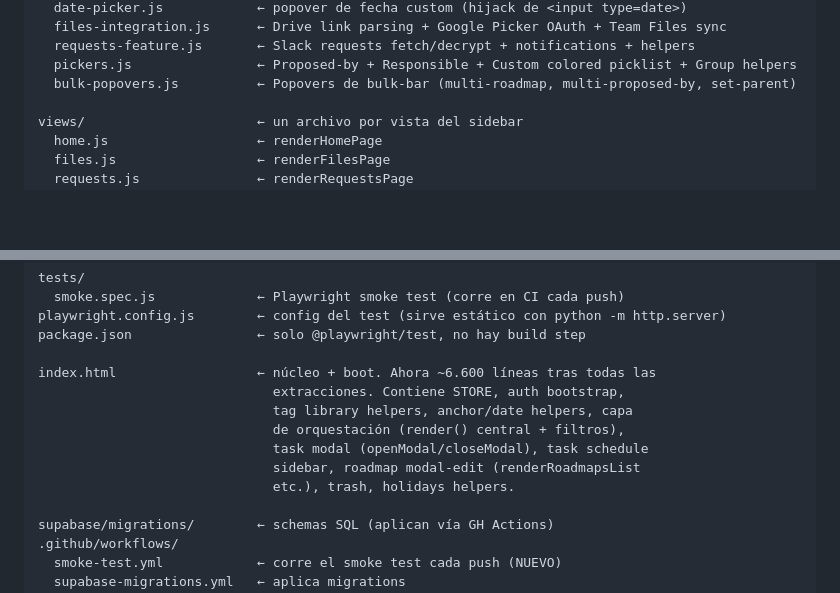
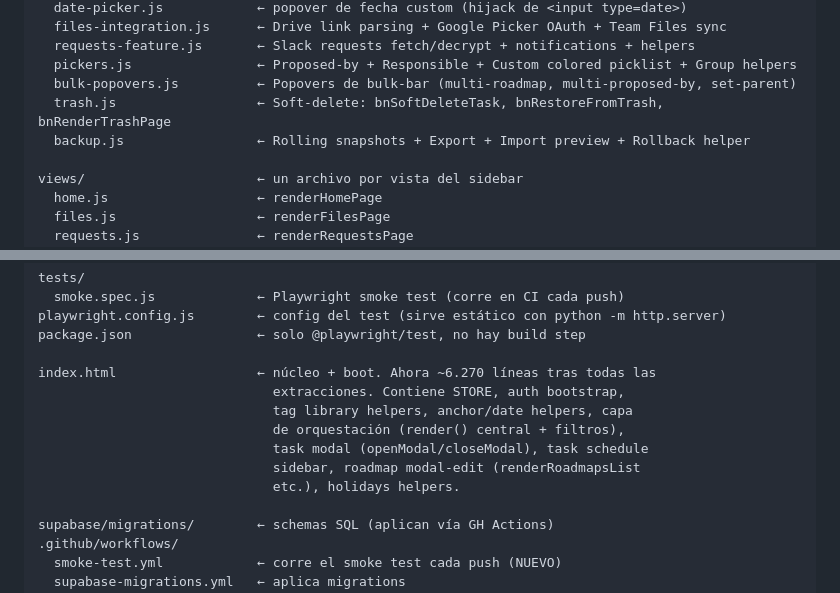
Before and after one commit to BooklineBerni/team-navigator, a Markdown page: CLAUDE.md, 2 parts joined by grey strips. Drawn GitHub-style; blank space fills up the shorter version.

Commit message:
Update CLAUDE.md: lib/trash.js + lib/backup.js extracciones

```diff
--- a/CLAUDE.md
+++ b/CLAUDE.md
@@ -39,6 +39,8 @@ lib/                        ← infraestructura compartida
   requests-feature.js       ← Slack requests fetch/decrypt + notifications + helpers
   pickers.js                ← Proposed-by + Responsible + Custom colored picklist + Group helpers
   bulk-popovers.js          ← Popovers de bulk-bar (multi-roadmap, multi-proposed-by, set-parent)
+  trash.js                  ← Soft-delete: bnSoftDeleteTask, bnRestoreFromTrash, bnRenderTrashPage
+  backup.js                 ← Rolling snapshots + Export + Import preview + Rollback helper
 
 views/                      ← un archivo por vista del sidebar
   home.js                   ← renderHomePage
@@ -62,13 +64,13 @@ tests/
 playwright.config.js        ← config del test (sirve estático con python -m http.server)
 package.json                ← solo @playwright/test, no hay build step
 
-index.html                  ← núcleo + boot. Ahora ~6.600 líneas tras todas las
+index.html                  ← núcleo + boot. Ahora ~6.270 líneas tras todas las
                               extracciones. Contiene STORE, auth bootstrap,
                               tag library helpers, anchor/date helpers, capa
                               de orquestación (render() central + filtros),
                               task modal (openModal/closeModal), task schedule
                               sidebar, roadmap modal-edit (renderRoadmapsList
-                              etc.), trash, holidays helpers.
+                              etc.), holidays helpers.
 
 supabase/migrations/        ← schemas SQL (aplican vía GH Actions)
 .github/workflows/
```
